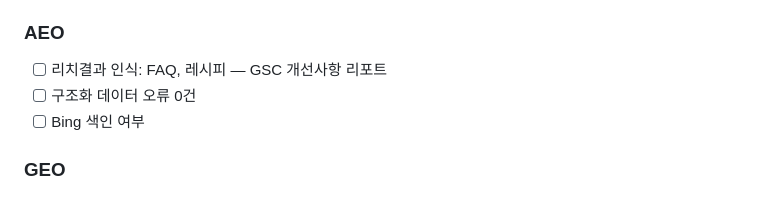
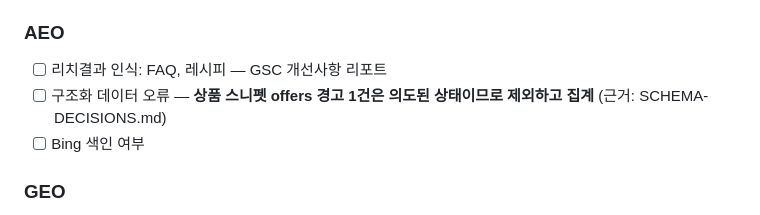
Before and after one commit to psy5074026-wq/miri_b2b_landing, a Markdown page: BASELINE.md, the part around the change. Rendered like a GitHub page.

```diff
--- a/BASELINE.md
+++ b/BASELINE.md
@@ -61,7 +61,8 @@ B2B 디렉토리와 대기업이 점유. 신규 도메인이 2주 안에 이 자
 
 ### AEO
 - [ ] 리치결과 인식: FAQ, 레시피 — GSC 개선사항 리포트
-- [ ] 구조화 데이터 오류 0건
+- [ ] 구조화 데이터 오류 — **상품 스니펫 offers 경고 1건은 의도된 상태이므로 제외하고 집계**
+      (근거: SCHEMA-DECISIONS.md)
 - [ ] Bing 색인 여부
 
 ### GEO
```
Also changed, not shown: SCHEMA-DECISIONS.md (added, +74 -0 lines).
